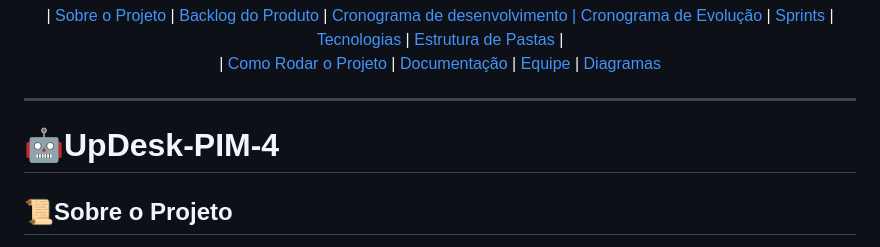
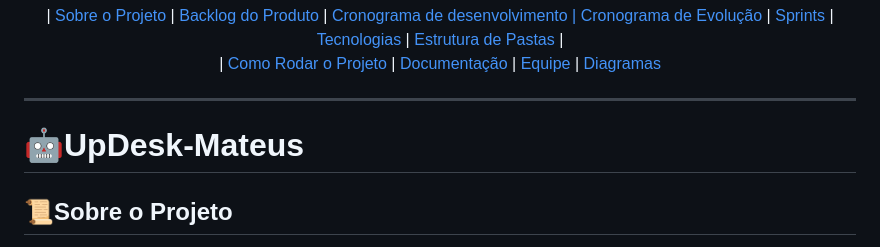
Before and after one commit to MateusTeod/UpDesk-Mateus, a Markdown page: README.md, the part around the change. Drawn GitHub-style.

Commit message:
Alterando Nome
Alterando nome do Readme

```diff
--- a/README.md
+++ b/README.md
@@ -13,7 +13,7 @@
 
 ---
 
-# 🤖UpDesk-PIM-4
+# 🤖UpDesk-Mateus
 ## 📜Sobre o Projeto <a id="sobre-o-projeto"></a>
 O **UpDesk** tem como objetivo resolver uma dor comum de empresas e setores de TI: a dificuldade na triagem, priorização e acompanhamento de chamados de suporte.
 Muitas vezes, usuários enfrentam demora no atendimento devido à falta de organização, categorização incorreta ou sobrecarga de analistas.
```
